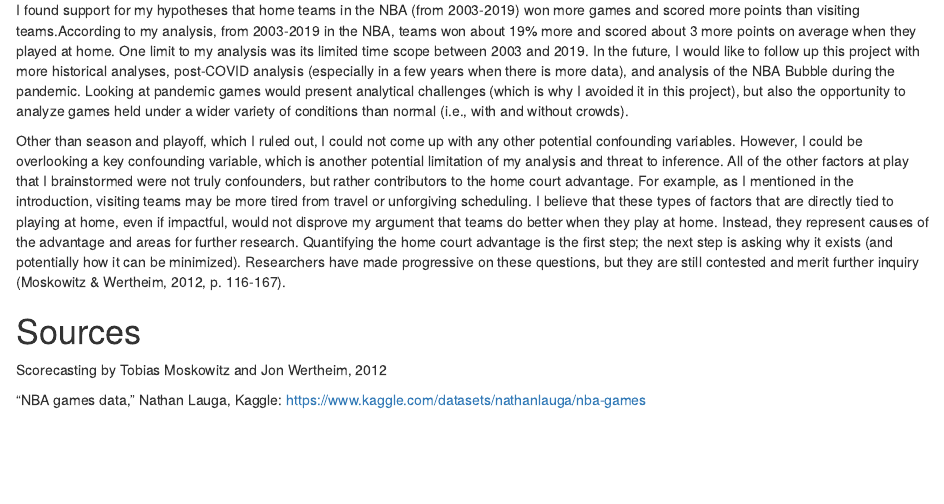
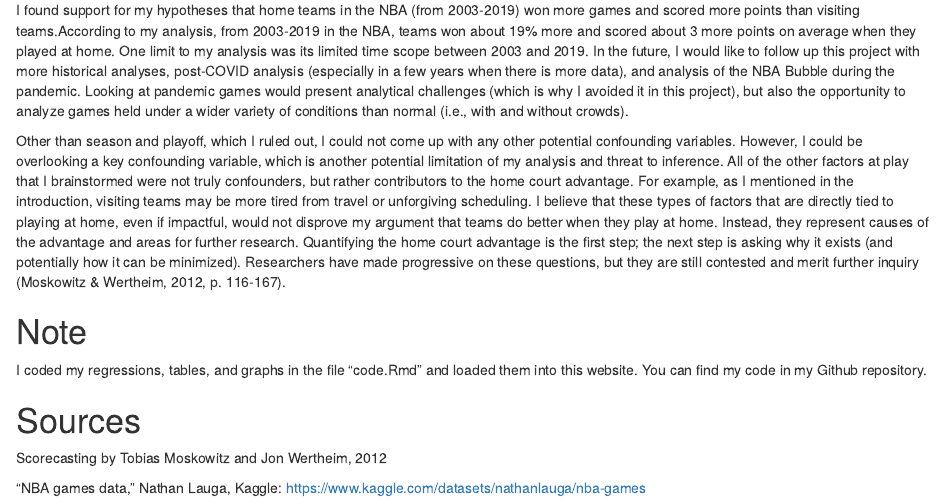
Before and after one commit to bodnick/gov50-final-project, an R Markdown document (index.Rmd): the page in a window 1100 px wide, from 2580 px down. Rendered offline with R 4.5, knitr and Pandoc, with nearby package versions; drawn as R Markdown's standard HTML page in place of the format the file asks for; some code elsewhere in the file could not run offline.

Commit message:
note section

```diff
--- a/index.Rmd
+++ b/index.Rmd
@@ -87,6 +87,10 @@ I found support for my hypotheses that home teams in the NBA (from 2003-2019) wo
 
 Other than season and playoff, which I ruled out, I could not come up with any other potential confounding variables. However, I could be overlooking a key confounding variable, which is another potential limitation of my analysis and threat to inference. All of the other factors at play that I brainstormed were not truly confounders, but rather contributors to the home court advantage. For example, as I mentioned in the introduction, visiting teams may be more tired from travel or unforgiving scheduling. I believe that these types of factors that are directly tied to playing at home, even if impactful, would not disprove my argument that teams do better when they play at home. Instead, they represent causes of the advantage and areas for further research. Quantifying the home court advantage is the first step; the next step is asking why it exists (and potentially how it can be minimized). Researchers have made progressive on these questions, but they are still contested and merit further inquiry (Moskowitz & Wertheim, 2012, p. 116-167).
 
+# Note
+
+I coded my regressions, tables, and graphs in the file "code.Rmd" and loaded them into this website. You can find my code in my Github repository.
+
 # Sources
 
 Scorecasting by Tobias Moskowitz and Jon Wertheim, 2012
```
